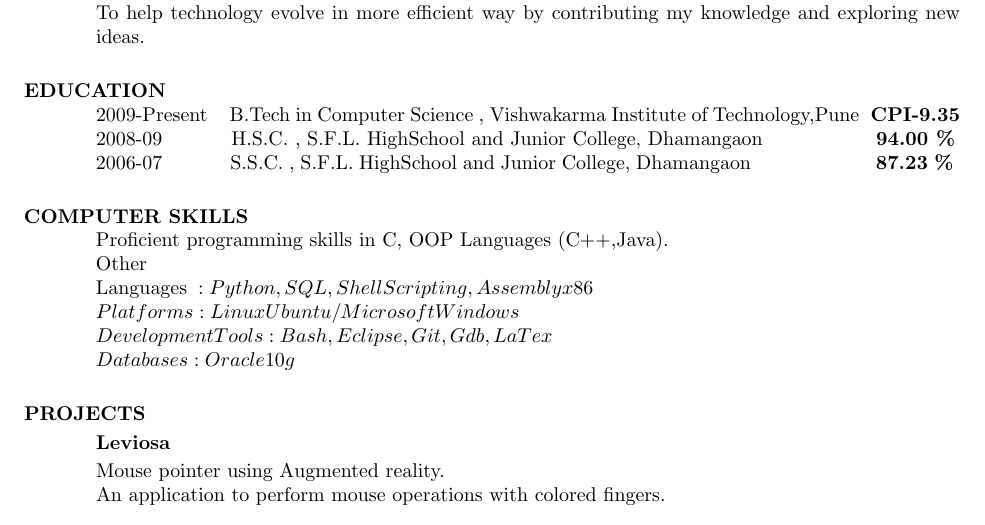
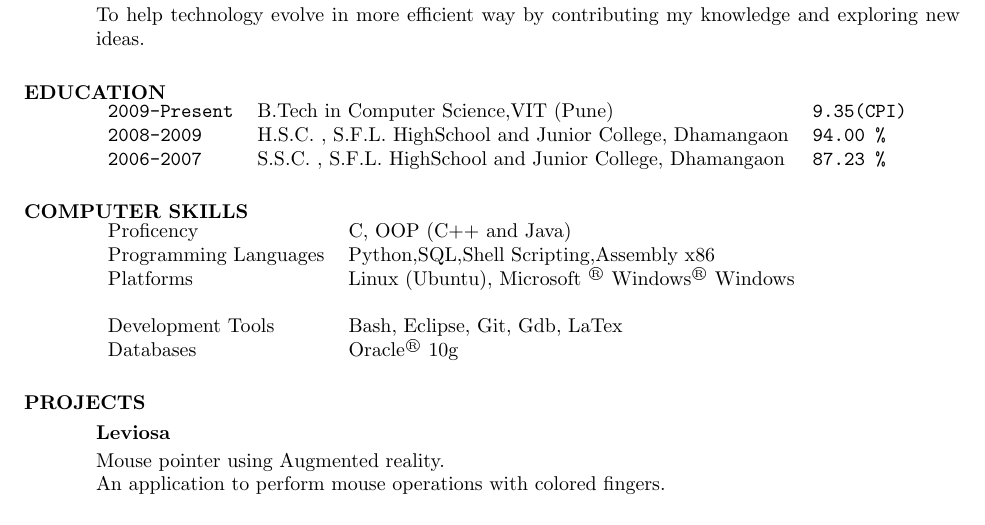
Before and after one commit to Aakash-Agrawal/SimpleResume, a LaTeX CV (my.tex): part of the page, cut so that both start at the same text. The pictures show the PDF file my.pdf that the author committed with the source.

Commit message:
formatted Computer Skill and Education

```diff
--- a/my.tex
+++ b/my.tex
@@ -20,18 +20,36 @@
     To help technology evolve in more efficient way by contributing my knowledge and exploring new ideas.
 
 \section{EDUCATION}
-    2009-Present \hspace{2mm} B.Tech in Computer Science , Vishwakarma Institute of Technology,Pune\hspace{2mm}{\bf CPI-9.35}\\
-    2008-09 \hspace{11mm}H.S.C. , S.F.L. HighSchool and Junior College, Dhamangaon\hspace{20mm}{\bf 94.00 \% }\\
-    2006-07 \hspace{11mm}S.S.C. , S.F.L. HighSchool and Junior College, Dhamangaon\hspace{22mm}{\bf 87.23 \% }
-    %.\hspace{16mm}{Expected Graduation Year - 2013}
+
+\begin{tabular}{l l l}
+{\tt 2009-Present} & B.Tech in Computer Science,VIT (Pune) & {\tt 9.35(CPI)}\\
+{\tt 2008-2009} & H.S.C. , S.F.L. HighSchool and Junior College, Dhamangaon & {\tt 94.00 \% }\\
+{\tt 2006-2007} & S.S.C. , S.F.L. HighSchool and Junior College, Dhamangaon & {\tt 87.23 \% }
+
+
+\end{tabular}
+
 
 \section{COMPUTER SKILLS}
-    \\
-    Proficient programming skills in C, OOP Languages (C++,Java).\\
-	{Other \\Languages} \hspace{}: Python,SQL,Shell Scripting,Assembly x86\\
- 	Platforms \hspace{}:Linux Ubuntu/Microsoft Windows\\
-	{Development \\Tools} \hspace{}: Bash, Eclipse, Git, Gdb, LaTex\\
-	Databases \hspace{}: Oracle 10g
+\begin{tabular}{l l}
+%PROFICIENCY
+Proficency & C, OOP (C++ and Java)\\
+
+%PROGRAMMING LANGUAGES
+Programming Languages &  Python,SQL,Shell Scripting,Assembly x86\\
+
+%PLATFORMS
+Platforms & Linux (Ubuntu), Microsoft \textsuperscript{\textregistered} Windows\textsuperscript{\textregistered} Windows\\\\
+
+%DEV TOOLS
+Development Tools & Bash, Eclipse, Git, Gdb, LaTex\\
+
+%DATABASES
+Databases & Oracle\textsuperscript{\textregistered} 10g
+
+\end{tabular}
+
+
 
 \section{PROJECTS}
    \vspace{-0.1in}
```
Also changed, not shown: my.pdf, my.tex (2 more changed lines), 2 other files.
